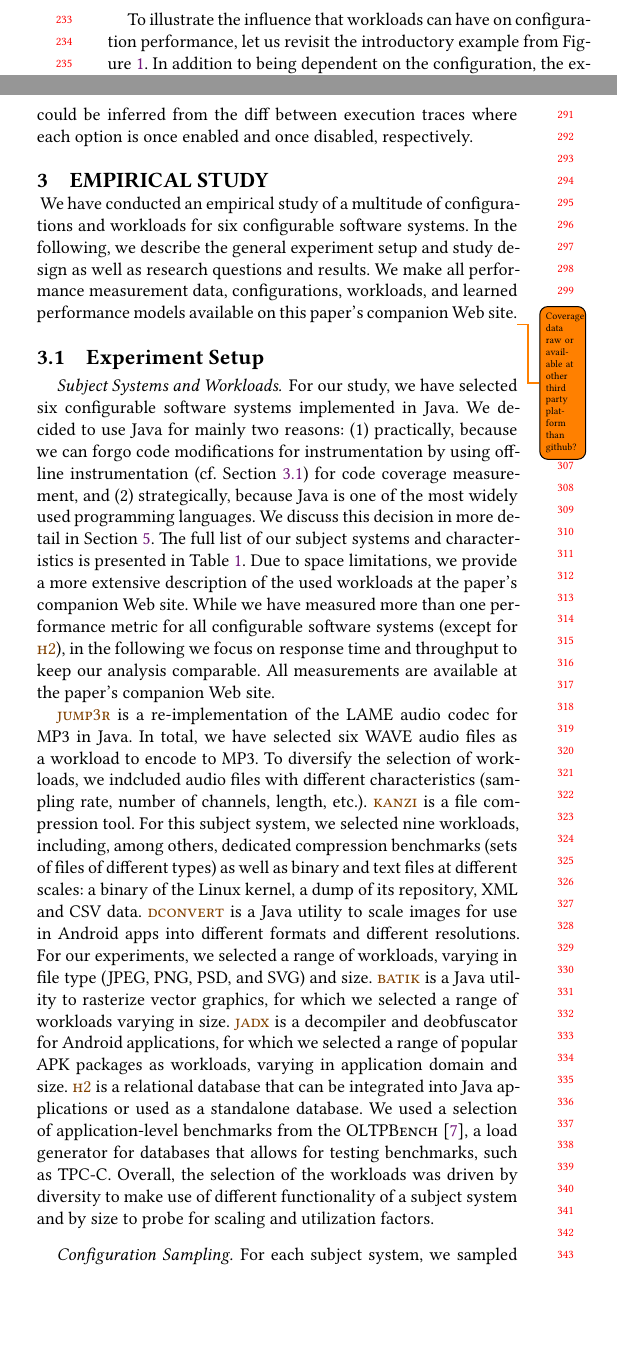
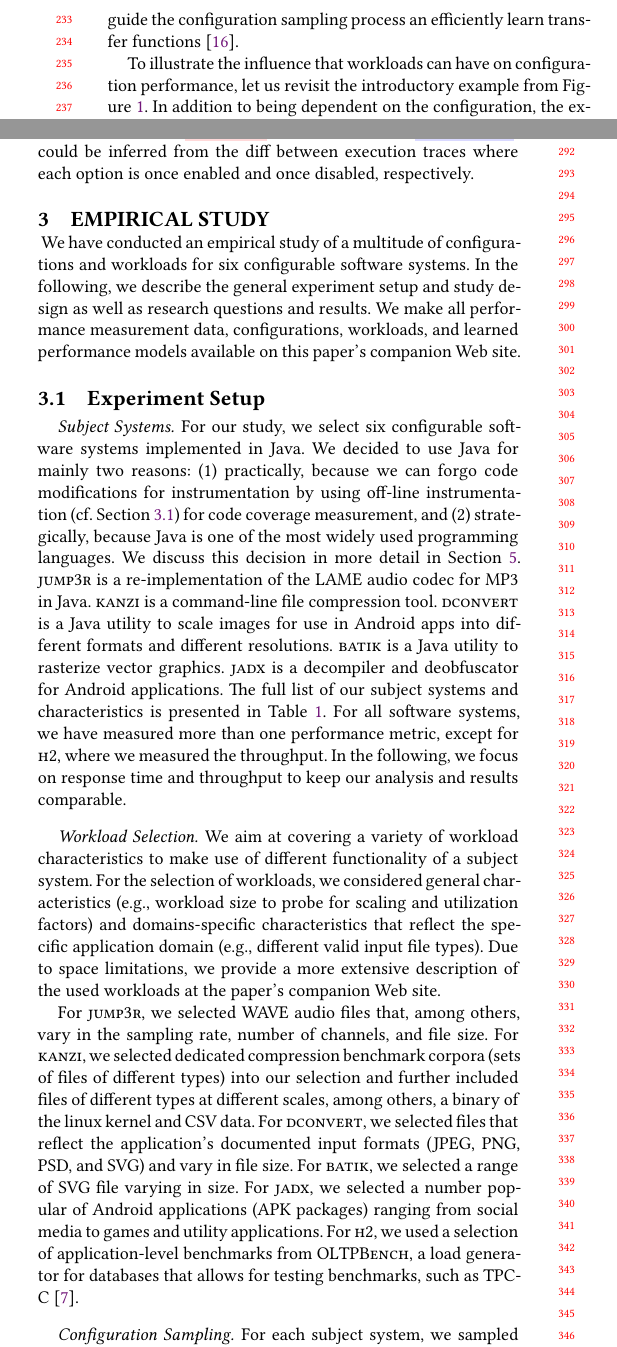
Before and after one commit to smba/workload_coverage_paper, a LaTeX paper (main.tex, which reads content.tex, preamble.tex): two parts of the columns of page 3 of 12 before the commit and two parts of the columns of page 3 of 13 after it, joined at a grey line, cut at the place of the change, the shorter picture padded with empty space. Compiled offline with XeLaTeX.

Commit message:
safety commit

```diff
--- a/content.tex
+++ b/content.tex
@@ -68,7 +68,7 @@ Most approaches share the perspective of treating a configurable software system
 In performance and load testing, it is a common practice to select a workload that is reflective of the software system in question~\cite{ceesay2020,papadopoulos2021}. This can be achieved by constructing workloads, among others, from usage patterns~\cite{calzarossa2016}, or by increasing the workload coverage by using a mix of different workloads rather than a single one~\cite{jiang2015survey}.
 The benefit of using more than one specific workload for performance models is illustrated by the work of \citeauthor{liao_2020_using_emse}~\cite{liao_2020_using_emse}. For two different versions of a software system, they learn performance models based on disjoint sets of workloads. From the comparison of both performance models, they were able to identify performance shifts as the workload bias was averaged out.
 
-Workload-specific differences in the performance behavior of configurable software systems have been documented before~\cite{jamishidi_transfer_2017,alves_sampling_2020}. \citeauthor{jamishidi_transfer_2017} observe that performance influences across different environments remain largely congruent and differences only affect small numbers of configuration options, such that differences can be learned efficiently via transfer learning~\cite{jamishidi_transfer_2017,jamshidi_learning_2018,jamshidi_transfer_gp_2017,ding_bayesian_2020}. Here, the bias is explicitly learned to adapt an already existing --- and potentially also biased --- performance model. \citeauthor{alves_sampling_2020} have observed dissimilar performance distributions for the video transcoder \textsc{x264} over different  workloads.
+Workload-specific differences in the performance behavior of configurable software systems have been documented before~\cite{jamishidi_transfer_2017,alves_sampling_2020}. \citeauthor{alves_sampling_2020} have observed dissimilar performance distributions for the video transcoder \textsc{x264} over different  workloads. \citeauthor{jamishidi_transfer_2017} observe that performance influences across different environments remain largely congruent and differences only affect small numbers of configuration options. Worklload-specific differences can be learned efficiently via transfer learning~\cite{jamishidi_transfer_2017,jamshidi_transfer_gp_2017,ding_bayesian_2020}, where an existing workload-specific performance model is adapted to a new workload by explicitly learning a transfer function. \citeauthor{jamshidi_learning_2018} exploit similarities in performance behavior across workloads to guide the configuration sampling process an efficiently learn transfer functions~\cite{jamshidi_learning_2018}.
 
 To illustrate the influence that workloads can have on
 configuration performance, let us revisit the introductory example from Figure~\ref{fig:intro}. In addition to being dependent on the configuration, the execution of \texttt{insertRows} also depends on its workload,  the array of insertion statements. If the array size exceeds 50 (line~50), by design all insertions are handled by another method, \texttt{insertBulkRows}. Consequently, the code section depending on option \texttt{AUTOCOMMIT} also depends on the workload size as it is skipped for arrays with more than 50 items.
@@ -88,13 +88,23 @@ The rationale is that by exercising feature code, for instance via enabling conf
 
 
 \section{Empirical Study}~\label{sec:study}
-We have conducted an empirical study of a multitude of configurations and workloads for six configurable software systems. In the following, we describe the general experiment setup and study design as well as research questions and results. We make all performance measurement data, configurations, workloads, and learned performance models available on this paper's companion Web site.\todo{Coverage data raw or available at other third party platform than github?}
+We have conducted an empirical study of a multitude of configurations and workloads for six configurable software systems. In the following, we describe the general experiment setup and study design as well as research questions and results. We make all performance measurement data, configurations, workloads, and learned performance models available on this paper's companion Web site.
 
 \subsection{Experiment Setup}\label{sec:setup}
-\paragraph*{Subject Systems and Workloads}
-For our study, we have selected six configurable software systems implemented in Java. We decided to use Java for mainly two reasons: (1) practically, because we can forgo code modifications for instrumentation by using off-line instrumentation (cf.~Section~\ref{sec:profiling}) for code coverage measurement, and (2) strategically, because Java is one of the most widely used programming languages. We discuss this decision in more detail in Section~\ref{sec:threats}.
-The full list of our subject systems and characteristics is presented in Table~\ref{tab:subject_systems}. Due to space limitations, we provide a more extensive description of the used workloads at the paper's companion Web site. While we have measured more than one performance metric for all configurable software systems (except for \htwo), in the following we focus on response time and throughput to keep our analysis comparable. All measurements are available at the paper's companion Web site.
+\paragraph*{Subject Systems}
+For our study, we select six configurable software systems implemented in Java. We decided to use Java for mainly two reasons: (1) practically, because we can forgo code modifications for instrumentation by using off-line instrumentation (cf.~Section~\ref{sec:profiling}) for code coverage measurement, and (2) strategically, because Java is one of the most widely used programming languages. We discuss this decision in more detail in Section~\ref{sec:threats}.
+\jumper is a re-implementation of the LAME audio codec for MP3 in Java. \kanzi is a command-line file compression tool. \dconvert is a Java utility to scale images for use in Android apps into different formats and different resolutions. \batik is a Java utility to rasterize vector graphics. \jadx is a decompiler and deobfuscator for Android applications. The full list of our subject systems and characteristics is presented in Table~\ref{tab:subject_systems}.
+For all software systems, we have measured more than one performance metric, except for \htwo, where we measured the throughput.  In the following, we focus on response time and throughput to keep our analysis and results comparable.
 
+\paragraph*{Workload Selection}
+We aim at covering a variety of workload characteristics to make use of different functionality of a subject system.
+For the selection of workloads, we considered general characteristics (e.g., workload size to probe for scaling and utilization factors) and domains-specific characteristics that reflect the specific application domain (e.g., different valid input file types).
+Due to space limitations, we provide a more extensive description of the used workloads at the paper's companion Web site.
+
+For \jumper, we selected WAVE audio files that, among others, vary in the sampling rate, number of channels, and file size. For \kanzi, we selected dedicated compression benchmark corpora (sets of files of different types) into our selection and further included files of different types at different scales, among others, a binary of the linux kernel and CSV data. For \dconvert, we selected files that reflect the application’s documented input formats (JPEG, PNG, PSD, and SVG) and vary in file size. For \batik, we selected a range of SVG file varying in size. For \jadx, we selected a number popular of Android applications (APK packages) ranging from social media to games and utility applications. For \htwo, we used a selection of application-level benchmarks from \textsc{OLTPBench}, a load generator for databases that allows for testing benchmarks, such as TPC-C~\cite{difallah_oltp_2013}.
+
+
+\begin{comment}
 \jumper is a re-implementation of the LAME audio codec for MP3 in Java. In total, we have selected six WAVE audio files as a workload to encode to MP3. To diversify the selection of workloads, we indcluded audio files with different characteristics (sampling rate, number of channels, length, etc.).
 \kanzi is a file compression tool. For this subject system, we selected nine workloads, including, among others, dedicated compression benchmarks (sets of files of different types) as well as binary and text files at different scales: a binary of the Linux kernel, a dump of its repository, XML and CSV data.
 \dconvert is a Java utility to scale images for use in Android apps into different formats and different resolutions. For our experiments, we selected a range of workloads, varying in file type (JPEG, PNG, PSD, and SVG) and size.
--- a/preamble.tex
+++ b/preamble.tex
@@ -161,7 +161,7 @@
 
 % Custom commands for subject systems
 \usepackage{xspace}
-\newcommand{\sosy}[1]{\textsc{\color{orange!50!black}#1}\xspace}
+\newcommand{\sosy}[1]{\textsc{\color{orange!00!black}#1}\xspace}
 \newcommand{\jumper}{\sosy{jump3r}}
 \newcommand{\htwo}{\sosy{h2}}
 \newcommand{\hsqldb}{\sosy{hsqlsb}}
```
Also changed, not shown: content.tex (16 more changed lines).
